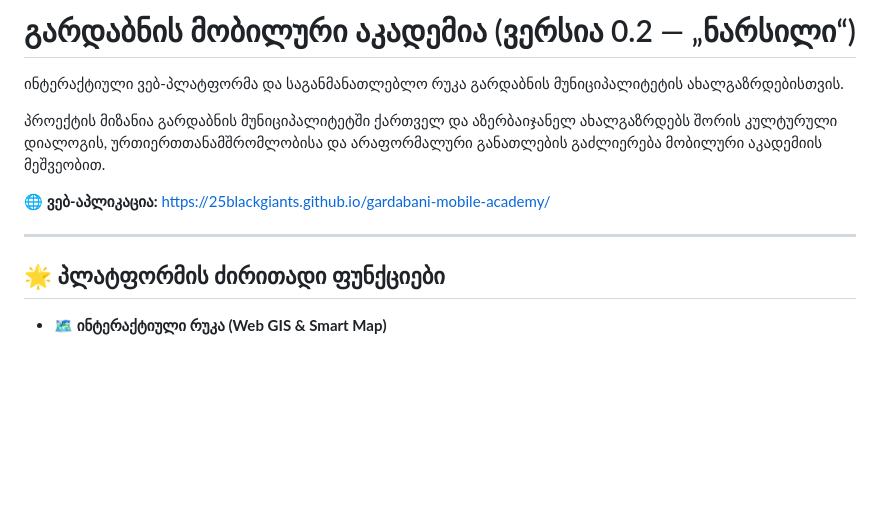
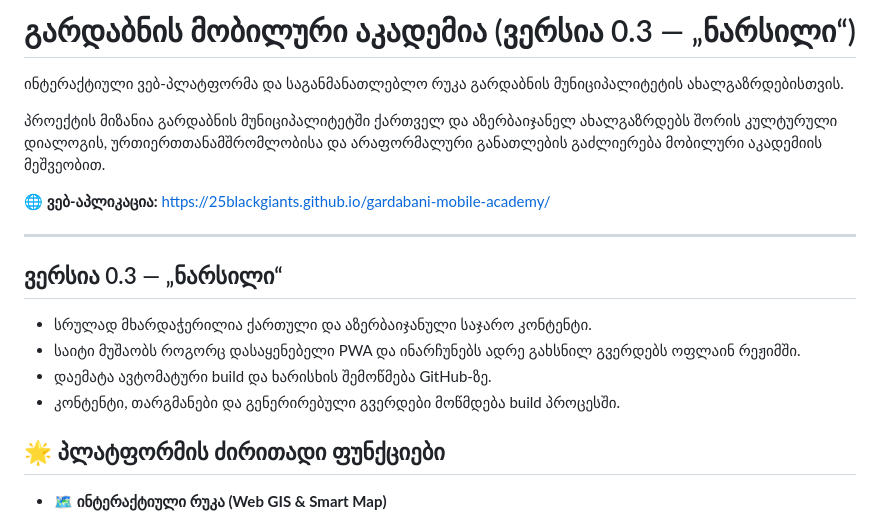
Before and after one commit to 25blackgiants/gardabani-mobile-academy, a Markdown page: README.md, the part around the change. Rendered like a GitHub page; blank space fills up the shorter version.

Commit message:
docs: update README for version 0.3

```diff
--- a/README.md
+++ b/README.md
@@ -1,4 +1,4 @@
-# გარდაბნის მობილური აკადემია (ვერსია 0.2 — „ნარსილი“)
+# გარდაბნის მობილური აკადემია (ვერსია 0.3 — „ნარსილი“)
 
 ინტერაქტიული ვებ-პლატფორმა და საგანმანათლებლო რუკა გარდაბნის მუნიციპალიტეტის ახალგაზრდებისთვის.
 
@@ -7,6 +7,13 @@
 🌐 **ვებ-აპლიკაცია:** [https://25blackgiants.github.io/gardabani-mobile-academy/](https://25blackgiants.github.io/gardabani-mobile-academy/)
 
 ---
+
+## ვერსია 0.3 — „ნარსილი“
+
+- სრულად მხარდაჭერილია ქართული და აზერბაიჯანული საჯარო კონტენტი.
+- საიტი მუშაობს როგორც დასაყენებელი PWA და ინარჩუნებს ადრე გახსნილ გვერდებს ოფლაინ რეჟიმში.
+- დაემატა ავტომატური build და ხარისხის შემოწმება GitHub-ზე.
+- კონტენტი, თარგმანები და გენერირებული გვერდები მოწმდება build პროცესში.
 
 ## 🌟 პლატფორმის ძირითადი ფუნქციები
 
```
